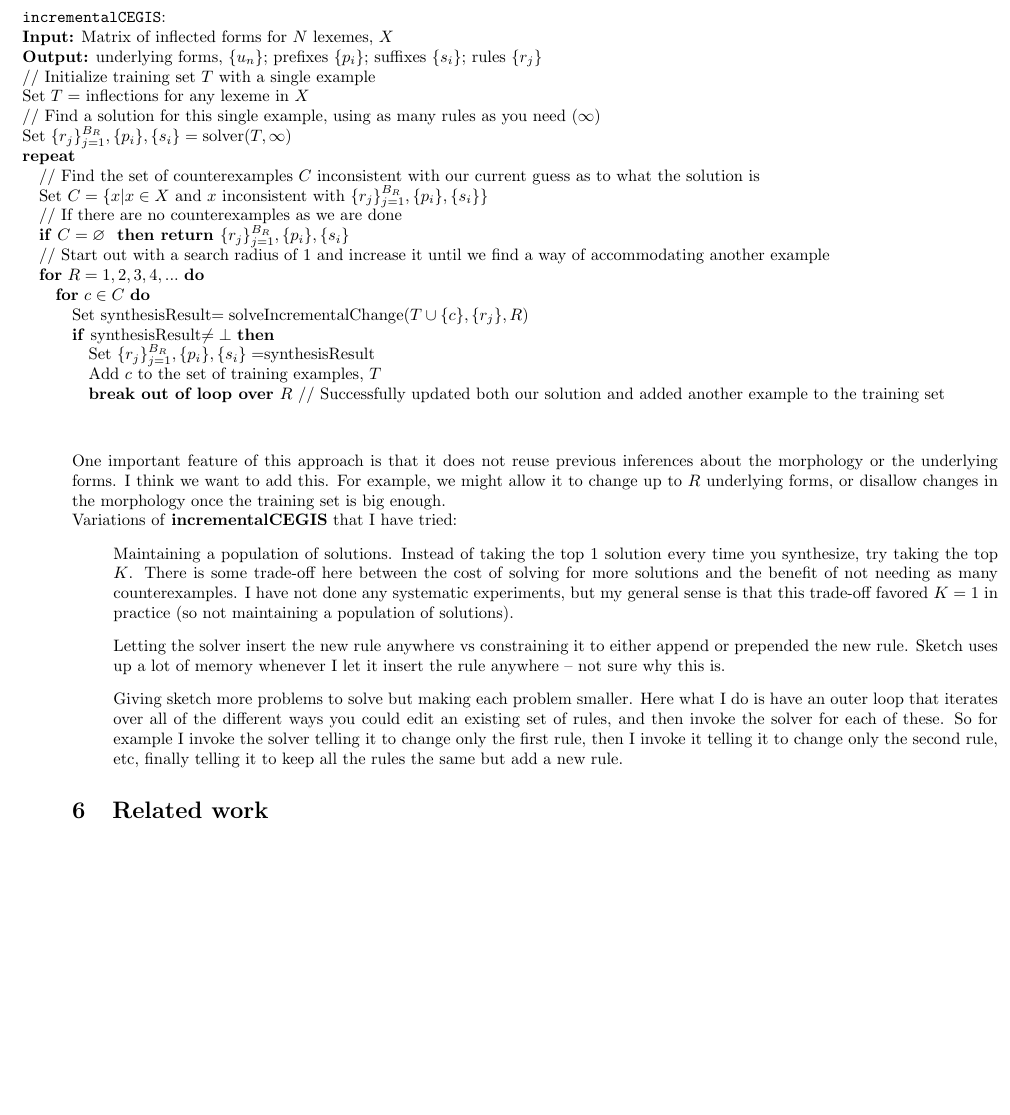
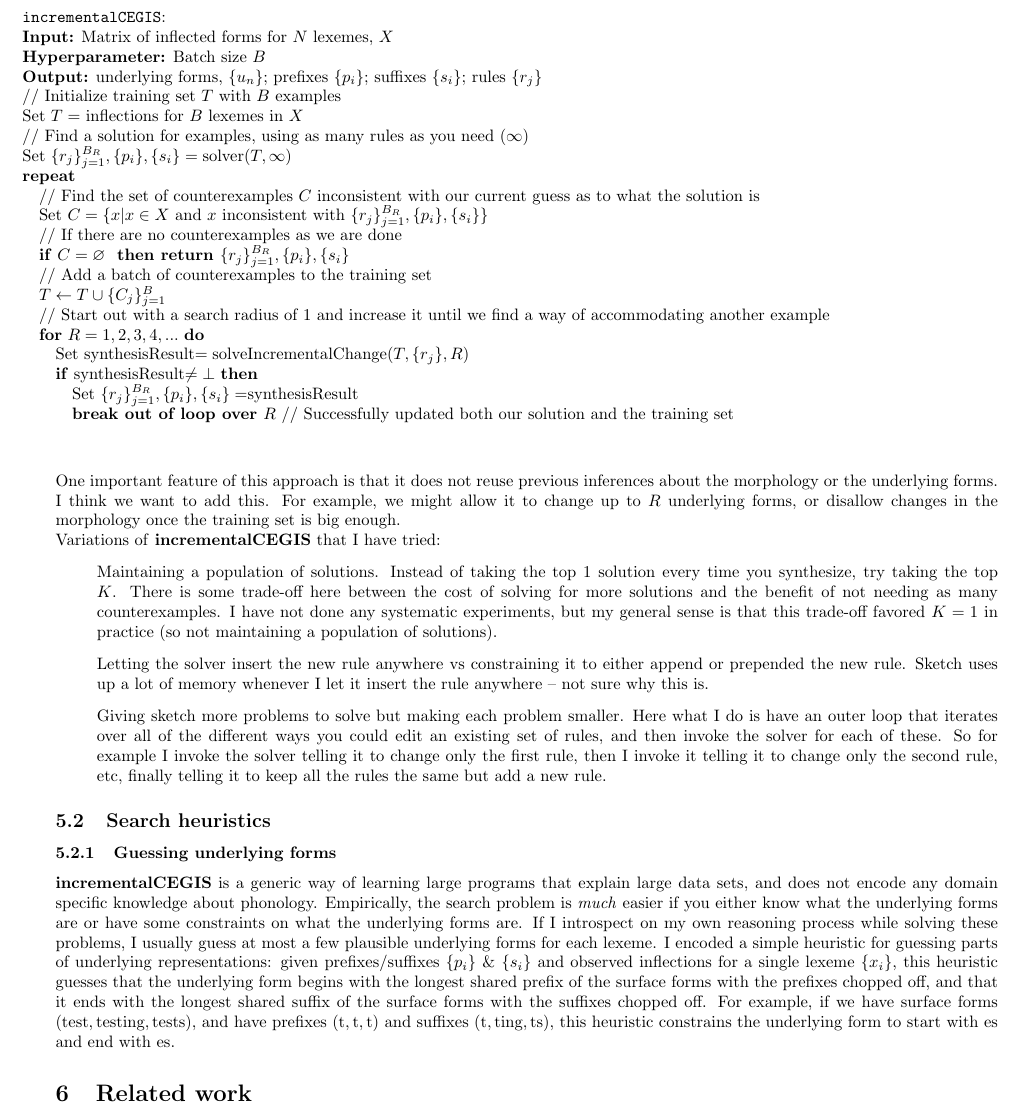
Before and after one commit to ellisk42/phonologyPaper, a LaTeX paper (outline.tex): part of page 9 of 15, cut so that both start at the same text, the shorter picture padded with empty space. Compiled offline with pdfLaTeX.

Commit message:
heuristic description

```diff
--- a/outline.tex
+++ b/outline.tex
@@ -649,25 +649,26 @@ with, called \texttt{incrementalCEGIS}. See the pseudocode at the top of the nex
 \begin{algorithmic}
   \STATE \textbf{\texttt{incrementalCEGIS}}:
   \STATE {\bfseries Input:} Matrix of inflected forms for $N$ lexemes, $X$
+  \STATE {\bfseries Hyperparameter:} Batch size $B$
   \STATE {\bfseries Output:} underlying forms, $\{u_n\}$; prefixes $\{p_i\}$; suffixes $\{s_i\}$; rules $\{r_j\}$
-  \STATE // Initialize training set $T$ with a single example
-  \STATE Set $T = $ inflections for any lexeme in $X$
-  \STATE // Find a solution for this single example, using as many rules as you need ($\infty$)
+  \STATE // Initialize training set $T$ with $B$ examples
+  \STATE Set $T = $ inflections for $B$ lexemes in $X$
+  \STATE // Find a solution for examples, using as many rules as you need ($\infty$)
   \STATE Set $\{r_j\}_{j = 1}^{B_R}, \{p_i\}, \{s_i\} = \text{solver}(T,\infty)$
   \REPEAT
   \STATE // Find the set of counterexamples $C$ inconsistent with our current guess as to what the solution is
   \STATE Set $C = \{x | x\in X \text{ and } x \text{ inconsistent with } \{r_j\}_{j = 1}^{B_R},\{p_i\}, \{s_i\}\}$
   \STATE // If there are no counterexamples as we are done
   \STATE \textbf{if} $C = \varnothing$ \textbf{ then return }$\{r_j\}_{j = 1}^{B_R},\{p_i\}, \{s_i\}$
-
+  \STATE // Add a batch of counterexamples to the training set
+  \STATE $T\gets T\cup \{C_j\}_{j = 1}^B$
   \STATE // Start out with a search radius of $1$ and increase it until we find a way of accommodating another example
   \FOR{$R = 1,2,3,4,...$}
-  \FOR {$c\in C$}
-  \STATE Set synthesisResult$ = \text{solveIncrementalChange}(T\cup\{c\},\{r_j\},R)$
+%  \FOR {$c\in C$}
+  \STATE Set synthesisResult$ = \text{solveIncrementalChange}(T,\{r_j\},R)$
   \IF{synthesisResult$\not= \bot$}
   \STATE Set $\{r_j\}_{j = 1}^{B_R}, \{p_i\}, \{s_i\} = $synthesisResult
-  \STATE Add $c$ to the set of training examples, $T$
-  \STATE \textbf{break out of loop over }$R$ // Successfully updated both our solution and added another example to the training set
+  \STATE \textbf{break out of loop over }$R$ // Successfully updated both our solution and the training set
 \end{algorithmic}
 \vspace{1cm}
 
@@ -686,6 +687,26 @@ Variations of \textbf{incrementalCEGIS} that I have tried:
 \item[] Giving sketch more problems to solve but making each problem smaller. Here what I do is have an outer loop that iterates over all of the different ways you could edit an existing set of rules, and then invoke the solver for each of these. So for example I invoke the solver telling it to change only the first rule,
   then I invoke it telling it to change only the second rule, etc, finally telling it to keep all the rules the same but add a new rule.
 \end{itemize}
+
+\subsection{Search heuristics}
+
+\subsubsection{Guessing underlying forms}
+
+\textbf{incrementalCEGIS} is a generic way of learning large programs that explain large data sets,
+and does not encode any domain specific knowledge about phonology.
+Empirically, the search problem is \emph{much} easier if you
+either know what the underlying forms are or have some constraints on what the underlying forms are.
+If I introspect on my own reasoning process while solving these problems,
+I usually guess at most a few plausible underlying forms for each lexeme.
+I encoded a simple heuristic for guessing parts of underlying representations:
+given prefixes/suffixes $\left\{p_i \right\}$ \& $\left\{s_i \right\}$
+and observed inflections for a single lexeme $\left\{x_i \right\}$,
+this heuristic guesses that the underlying form begins with the longest shared prefix
+of the surface forms with the prefixes chopped off,
+and that it ends with the longest shared suffix of the surface forms with the suffixes chopped off.
+For example, if we have surface forms $(\text{test},\text{testing},\text{tests})$,
+and have prefixes $(\text{t},\text{t},\text{t})$ and suffixes $(\text{t},\text{ting},\text{ts})$,
+this heuristic constrains the underlying form to start with $\text{es}$ and end with $\text{es}$.
 
 
 
```
Also changed, not shown: outline.pdf.
